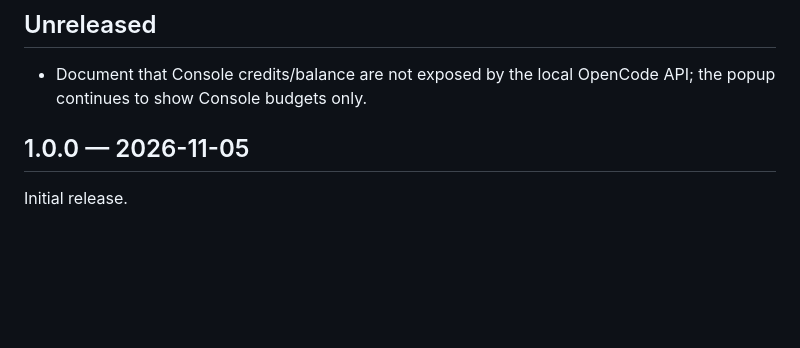
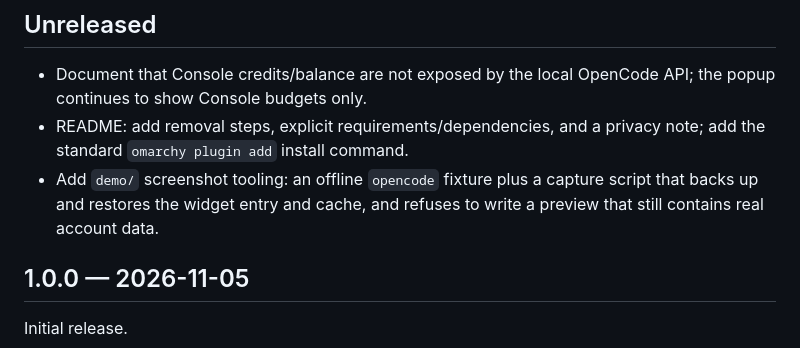
Before and after one commit to crueber/omarchy-plugin-opencode-usage, a Markdown page: CHANGELOG.md, the part around the change. Rendered like a GitHub page; blank space fills up the shorter version.

```diff
--- a/CHANGELOG.md
+++ b/CHANGELOG.md
@@ -4,6 +4,11 @@
 
 - Document that Console credits/balance are not exposed by the local OpenCode
   API; the popup continues to show Console budgets only.
+- README: add removal steps, explicit requirements/dependencies, and a privacy
+  note; add the standard `omarchy plugin add` install command.
+- Add `demo/` screenshot tooling: an offline `opencode` fixture plus a capture
+  script that backs up and restores the widget entry and cache, and refuses to
+  write a preview that still contains real account data.
 
 ## 1.0.0 — 2026-11-05
 
```
Also changed, not shown: AGENTS.md (+3 -0 lines), README.md (+59 -4 lines), demo/README.md (added, +64 -0 lines), preview.png, screenshots/bar.png, 3 other files.
